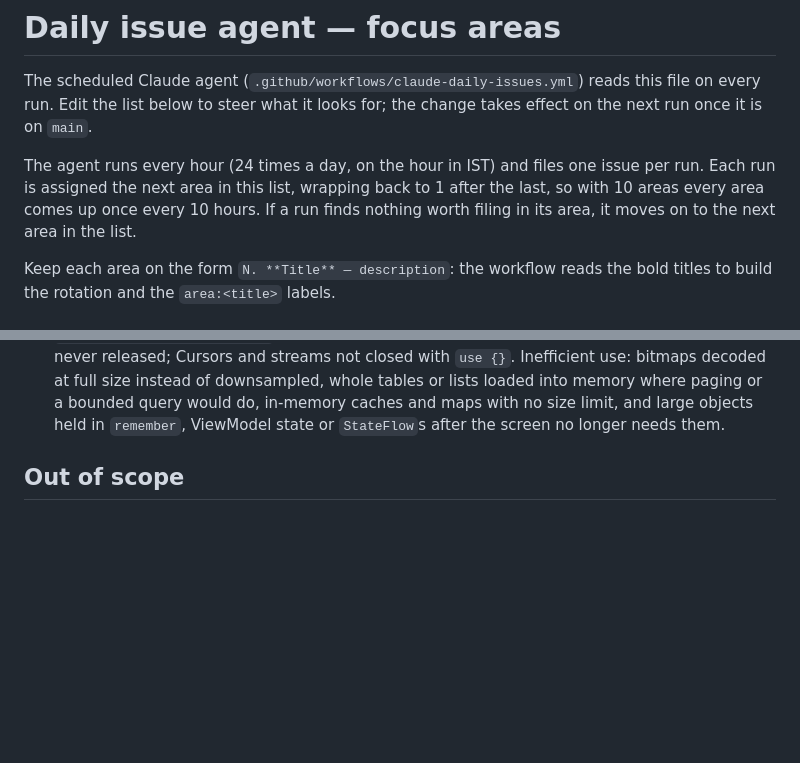
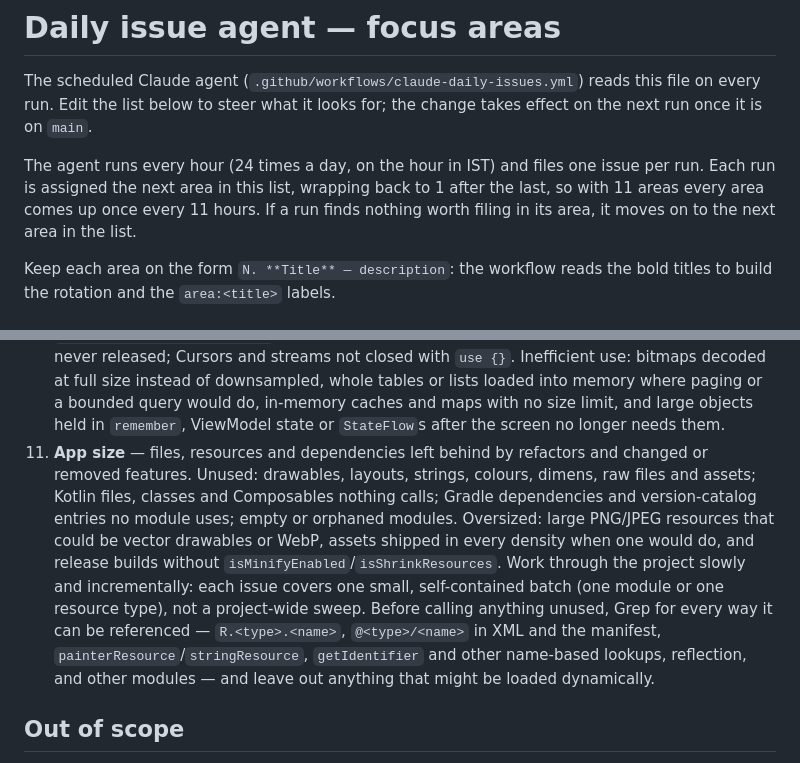
Before and after one commit to vijay-kartik/Kortex, a Markdown page: .github/issue-agent/focus.md, 2 parts joined by grey strips. Rendered like a GitHub page; blank space fills up the shorter version.

Commit message:
feature: add app size issue category to workflow agent

```diff
--- a/.github/issue-agent/focus.md
+++ b/.github/issue-agent/focus.md
@@ -6,7 +6,7 @@ on the next run once it is on `main`.
 
 The agent runs every hour (24 times a day, on the hour in IST) and files one issue
 per run. Each run is assigned the next area in this list, wrapping back to 1 after the
-last, so with 10 areas every area comes up once every 10 hours. If a run finds nothing
+last, so with 11 areas every area comes up once every 11 hours. If a run finds nothing
 worth filing in its area, it moves on to the next area in the list.
 
 Keep each area on the form `N. **Title** — description`: the workflow reads the bold
@@ -40,6 +40,19 @@ titles to build the rotation and the `area:<title>` labels.
    tables or lists loaded into memory where paging or a bounded query would do, in-memory
    caches and maps with no size limit, and large objects held in `remember`, ViewModel
    state or `StateFlow`s after the screen no longer needs them.
+11. **App size** — files, resources and dependencies left behind by refactors and
+   changed or removed features. Unused: drawables, layouts, strings, colours, dimens,
+   raw files and assets; Kotlin files, classes and Composables nothing calls; Gradle
+   dependencies and version-catalog entries no module uses; empty or orphaned modules.
+   Oversized: large PNG/JPEG resources that could be vector drawables or WebP, assets
+   shipped in every density when one would do, and release builds without
+   `isMinifyEnabled`/`isShrinkResources`. Work through the project slowly and
+   incrementally: each issue covers one small, self-contained batch (one module or one
+   resource type), not a project-wide sweep. Before calling anything unused, Grep for
+   every way it can be referenced — `R.<type>.<name>`, `@<type>/<name>` in XML and the
+   manifest, `painterResource`/`stringResource`, `getIdentifier` and other name-based
+   lookups, reflection, and other modules — and leave out anything that might be loaded
+   dynamically.
 
 
 ## Out of scope
```
